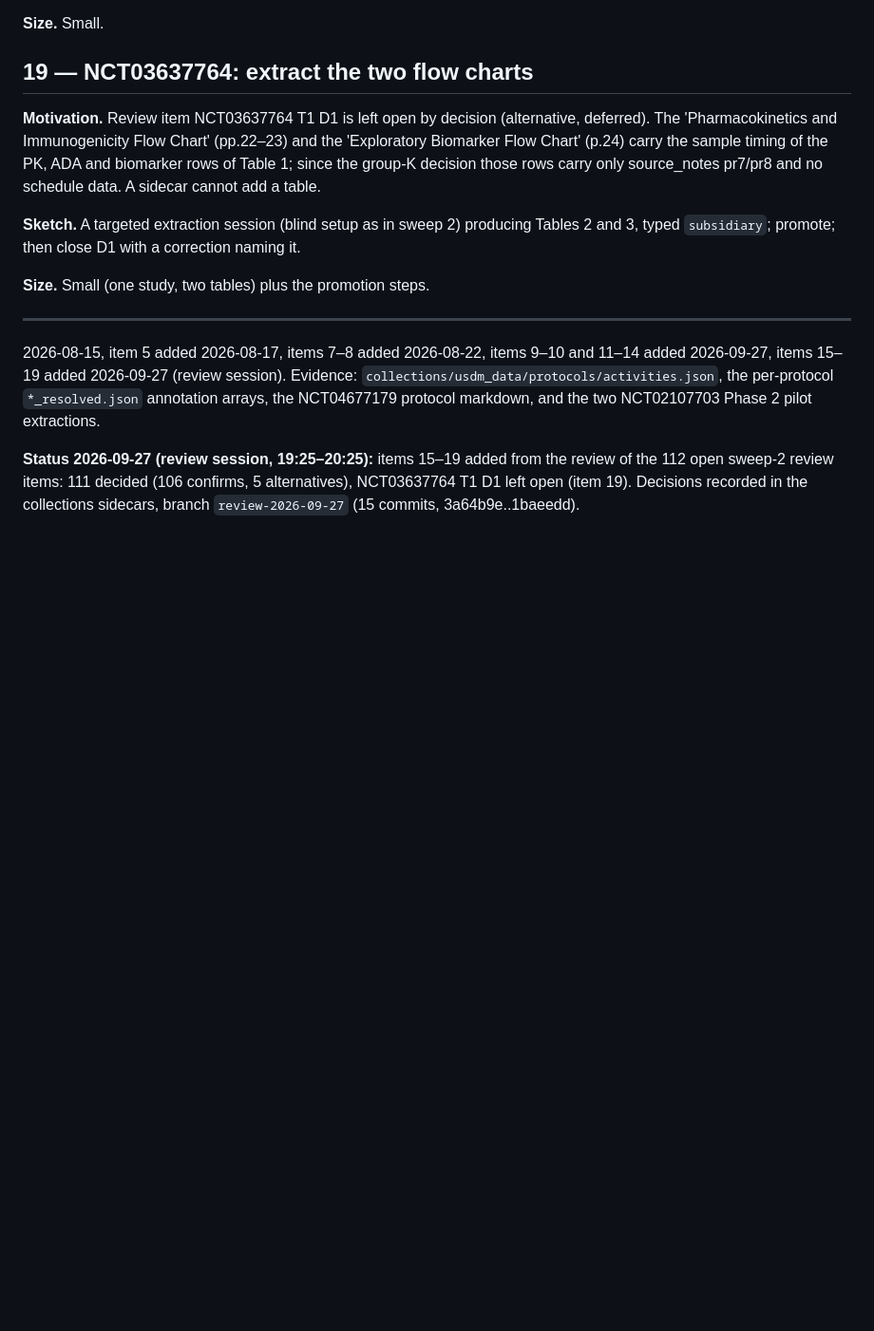
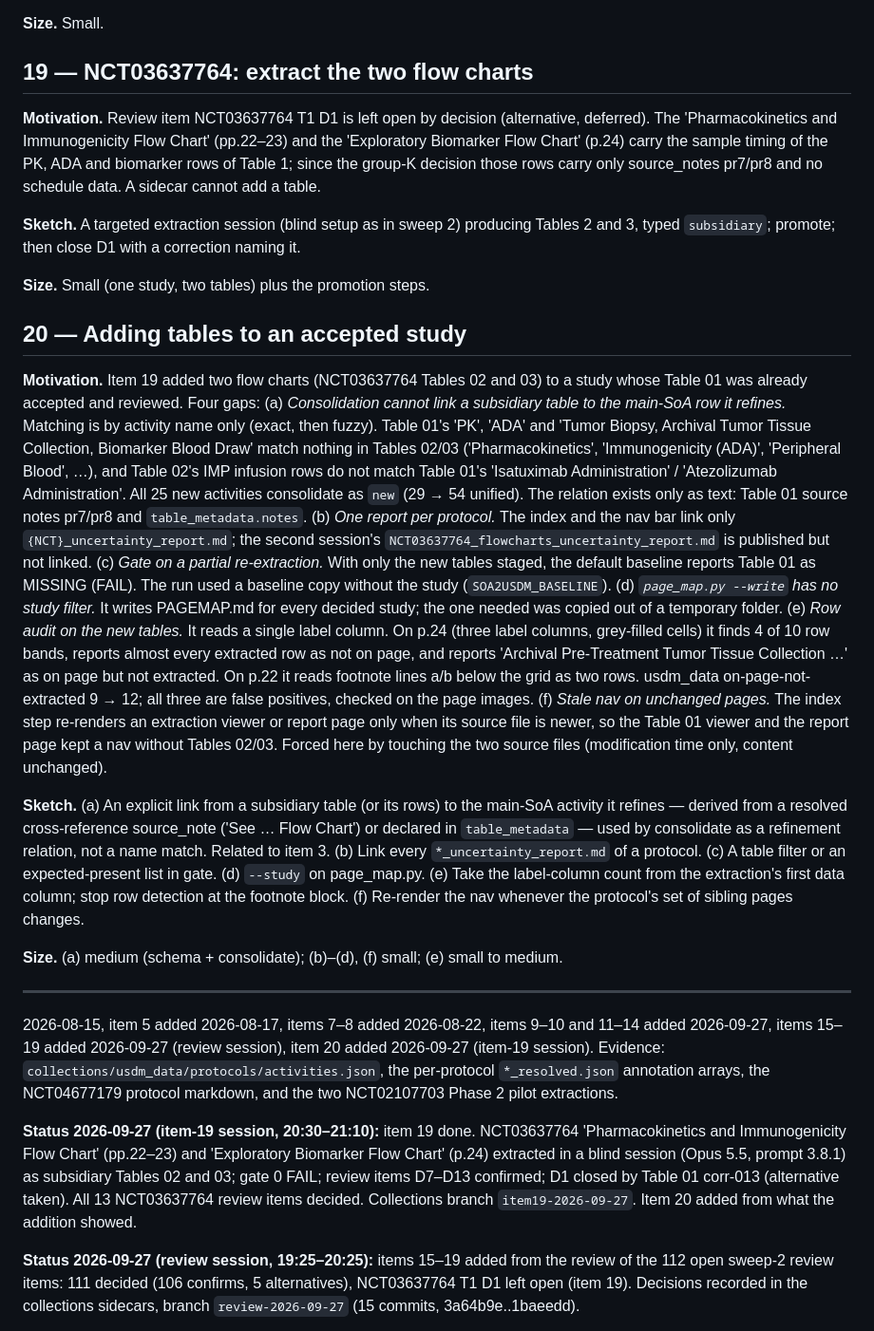
Before and after one commit to kerfors/soa2usdm, a Markdown page: documents/inventory-improvements.md, the part around the change. Shown at 95% size. GitHub-like rendering; blank space fills up the shorter version.

Commit message:
inventory-improvements: item 19 done; item 20 (adding tables to an accepted study)
Item 19: NCT03637764 flow charts extracted blind as subsidiary Tables 02 and 03, D7-D13
confirmed, D1 closed (collections branch item19-2026-09-27, d14aa4d).
Item 20 (a)-(f): no consolidation link from a subsidiary table to the main-SoA row it refines;
index/nav link one report per protocol; gate needs a hand-filtered baseline for a partial
re-extraction; page_map --write has no study filter; row audit misreads three label columns
and footnote lines; nav of unchanged viewer/report pages goes stale.

Co-Authored-By: Claude Opus 5.5 <noreply@anthropic.com>
Claude-Session: https://claude.ai/code/session_011NyjyRfghSxgv8puaj4zvf

```diff
--- a/documents/inventory-improvements.md
+++ b/documents/inventory-improvements.md
@@ -199,9 +199,25 @@ It is not hypothetical. Two independent blind extractions of NCT02107703 Table 1
 
 **Size.** Small (one study, two tables) plus the promotion steps.
 
+## 20 — Adding tables to an accepted study
+
+**Motivation.** Item 19 added two flow charts (NCT03637764 Tables 02 and 03) to a study whose Table 01 was already accepted and reviewed. Four gaps:
+(a) *Consolidation cannot link a subsidiary table to the main-SoA row it refines.* Matching is by activity name only (exact, then fuzzy). Table 01's 'PK', 'ADA' and 'Tumor Biopsy, Archival Tumor Tissue Collection, Biomarker Blood Draw' match nothing in Tables 02/03 ('Pharmacokinetics', 'Immunogenicity (ADA)', 'Peripheral Blood', …), and Table 02's IMP infusion rows do not match Table 01's 'Isatuximab Administration' / 'Atezolizumab Administration'. All 25 new activities consolidate as `new` (29 → 54 unified). The relation exists only as text: Table 01 source notes pr7/pr8 and `table_metadata.notes`.
+(b) *One report per protocol.* The index and the nav bar link only `{NCT}_uncertainty_report.md`; the second session's `NCT03637764_flowcharts_uncertainty_report.md` is published but not linked.
+(c) *Gate on a partial re-extraction.* With only the new tables staged, the default baseline reports Table 01 as MISSING (FAIL). The run used a baseline copy without the study (`SOA2USDM_BASELINE`).
+(d) *`page_map.py --write` has no study filter.* It writes PAGEMAP.md for every decided study; the one needed was copied out of a temporary folder.
+(e) *Row audit on the new tables.* It reads a single label column. On p.24 (three label columns, grey-filled cells) it finds 4 of 10 row bands, reports almost every extracted row as not on page, and reports 'Archival Pre-Treatment Tumor Tissue Collection …' as on page but not extracted. On p.22 it reads footnote lines a/b below the grid as two rows. usdm_data on-page-not-extracted 9 → 12; all three are false positives, checked on the page images.
+(f) *Stale nav on unchanged pages.* The index step re-renders an extraction viewer or report page only when its source file is newer, so the Table 01 viewer and the report page kept a nav without Tables 02/03. Forced here by touching the two source files (modification time only, content unchanged).
+
+**Sketch.** (a) An explicit link from a subsidiary table (or its rows) to the main-SoA activity it refines — derived from a resolved cross-reference source_note ('See … Flow Chart') or declared in `table_metadata` — used by consolidate as a refinement relation, not a name match. Related to item 3. (b) Link every `*_uncertainty_report.md` of a protocol. (c) A table filter or an expected-present list in gate. (d) `--study` on page_map.py. (e) Take the label-column count from the extraction's first data column; stop row detection at the footnote block. (f) Re-render the nav whenever the protocol's set of sibling pages changes.
+
+**Size.** (a) medium (schema + consolidate); (b)–(d), (f) small; (e) small to medium.
+
 ---
 
-2026-08-15, item 5 added 2026-08-17, items 7–8 added 2026-08-22, items 9–10 and 11–14 added 2026-09-27, items 15–19 added 2026-09-27 (review session). Evidence: `collections/usdm_data/protocols/activities.json`, the per-protocol `*_resolved.json` annotation arrays, the NCT04677179 protocol markdown, and the two NCT02107703 Phase 2 pilot extractions.
+2026-08-15, item 5 added 2026-08-17, items 7–8 added 2026-08-22, items 9–10 and 11–14 added 2026-09-27, items 15–19 added 2026-09-27 (review session), item 20 added 2026-09-27 (item-19 session). Evidence: `collections/usdm_data/protocols/activities.json`, the per-protocol `*_resolved.json` annotation arrays, the NCT04677179 protocol markdown, and the two NCT02107703 Phase 2 pilot extractions.
+
+**Status 2026-09-27 (item-19 session, 20:30–21:10):** item 19 done. NCT03637764 'Pharmacokinetics and Immunogenicity Flow Chart' (pp.22–23) and 'Exploratory Biomarker Flow Chart' (p.24) extracted in a blind session (Opus 5.5, prompt 3.8.1) as subsidiary Tables 02 and 03; gate 0 FAIL; review items D7–D13 confirmed; D1 closed by Table 01 corr-013 (alternative taken). All 13 NCT03637764 review items decided. Collections branch `item19-2026-09-27`. Item 20 added from what the addition showed.
 
 **Status 2026-09-27 (review session, 19:25–20:25):** items 15–19 added from the review of the 112 open sweep-2 review items: 111 decided (106 confirms, 5 alternatives), NCT03637764 T1 D1 left open (item 19). Decisions recorded in the collections sidecars, branch `review-2026-09-27` (15 commits, 3a64b9e..1baeedd).
 
```
